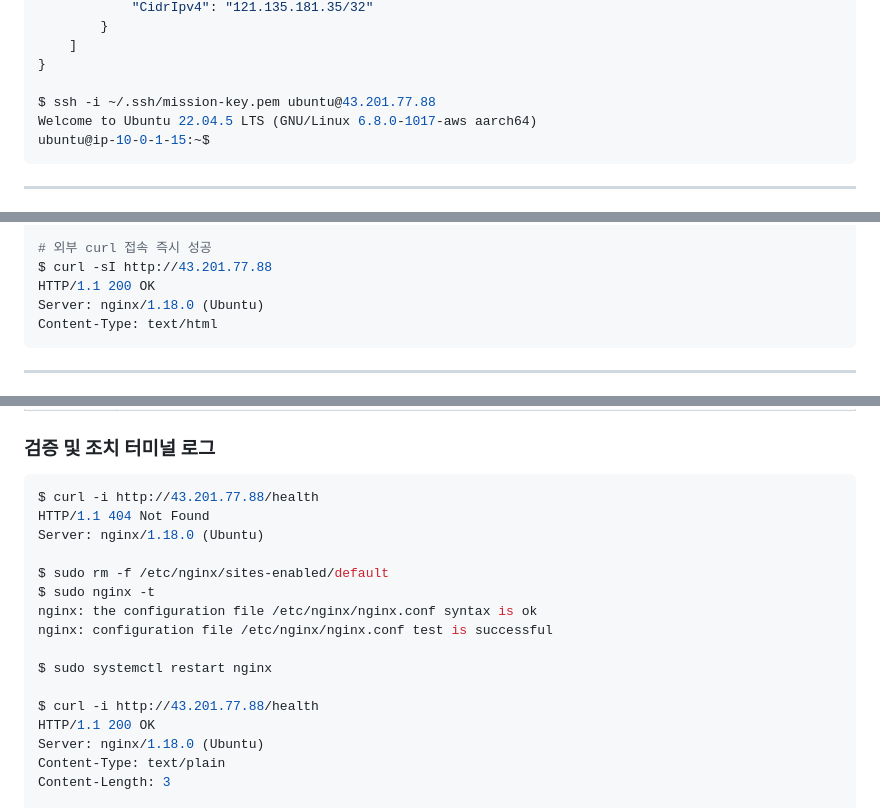
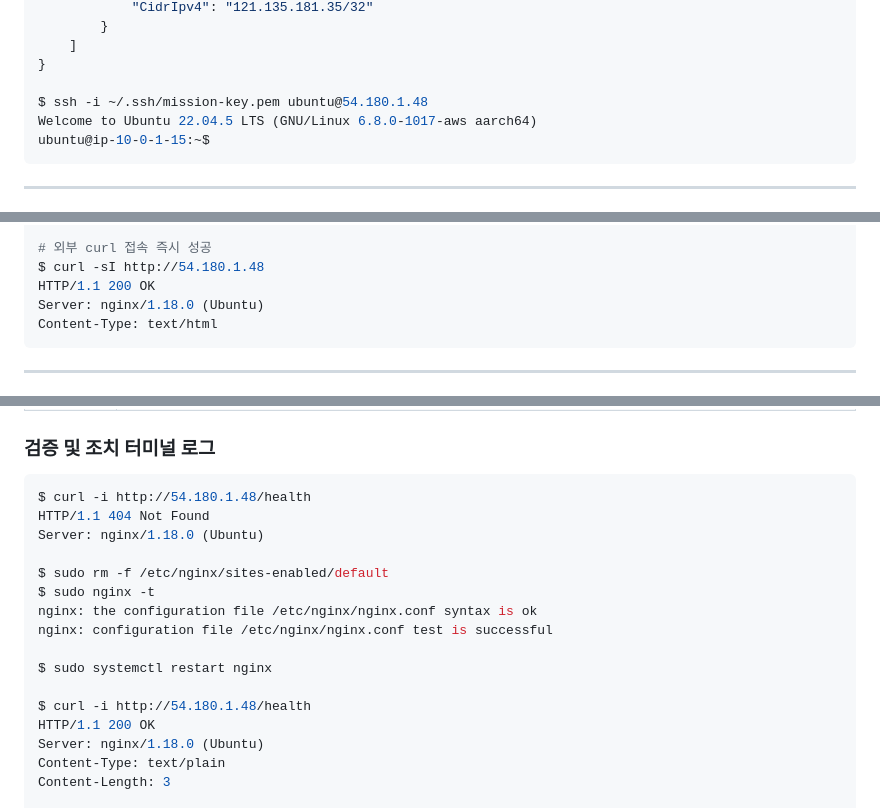
Before and after one commit to KANGSIK-SEO/ilikeaws, a Markdown page: docs/troubleshooting.md, 3 parts joined by grey strips. Rendered like a GitHub page.

````diff
--- a/docs/troubleshooting.md
+++ b/docs/troubleshooting.md
@@ -54,7 +54,7 @@ $ aws ec2 authorize-security-group-ingress --group-id sg-0a1b2c3d4e5f6g7h8 \
     ]
 }
 
-$ ssh -i ~/.ssh/mission-key.pem ubuntu@43.201.77.88
+$ ssh -i ~/.ssh/mission-key.pem ubuntu@54.180.1.48
 Welcome to Ubuntu 22.04.5 LTS (GNU/Linux 6.8.0-1017-aws aarch64)
 ubuntu@ip-10-0-1-15:~$
 ```
@@ -94,7 +94,7 @@ $ aws ec2 create-route --route-table-id rtb-0123456789abcdef0 \
 }
 
 # 외부 curl 접속 즉시 성공
-$ curl -sI http://43.201.77.88
+$ curl -sI http://54.180.1.48
 HTTP/1.1 200 OK
 Server: nginx/1.18.0 (Ubuntu)
 Content-Type: text/html
@@ -116,7 +116,7 @@ Content-Type: text/html
 
 ### 검증 및 조치 터미널 로그
 ```bash
-$ curl -i http://43.201.77.88/health
+$ curl -i http://54.180.1.48/health
 HTTP/1.1 404 Not Found
 Server: nginx/1.18.0 (Ubuntu)
 
@@ -127,7 +127,7 @@ nginx: configuration file /etc/nginx/nginx.conf test is successful
 
 $ sudo systemctl restart nginx
 
-$ curl -i http://43.201.77.88/health
+$ curl -i http://54.180.1.48/health
 HTTP/1.1 200 OK
 Server: nginx/1.18.0 (Ubuntu)
 Content-Type: text/plain
````
Also changed, not shown: README.md (+4 -4 lines), docs/screenshots/01-web-browser.png, docs/screenshots/02-health-check.png, 1 other file.
